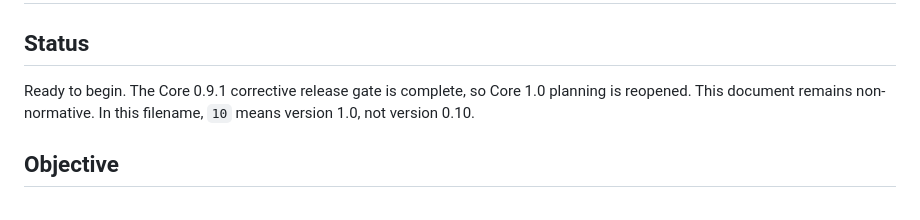
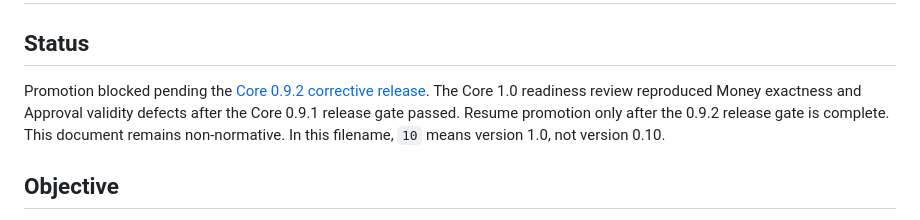
Before and after one commit to willgittens/FinKore, a Markdown page: docs/plans/plan-10.md, the part around the change. Drawn GitHub-style.

Commit message:
0.9.2 Task List Plan

```diff
--- a/docs/plans/plan-10.md
+++ b/docs/plans/plan-10.md
@@ -2,9 +2,11 @@
 
 ## Status
 
-Ready to begin. The Core 0.9.1 corrective release gate is complete, so Core 1.0
-planning is reopened. This document remains non-normative. In this filename,
-`10` means version 1.0, not version 0.10.
+Promotion blocked pending the [Core 0.9.2 corrective release](plan-09.2.md).
+The Core 1.0 readiness review reproduced Money exactness and Approval validity
+defects after the Core 0.9.1 release gate passed. Resume promotion only after
+the 0.9.2 release gate is complete. This document remains non-normative. In
+this filename, `10` means version 1.0, not version 0.10.
 
 ## Objective
 
```
Also changed, not shown: docs/plans/plan-09.2.md (added, +202 -0 lines).
